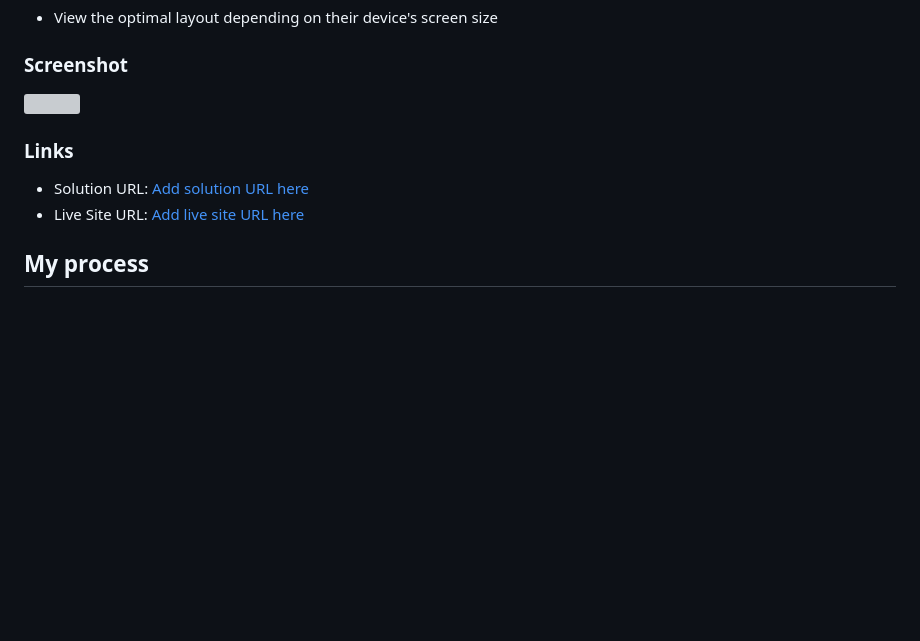
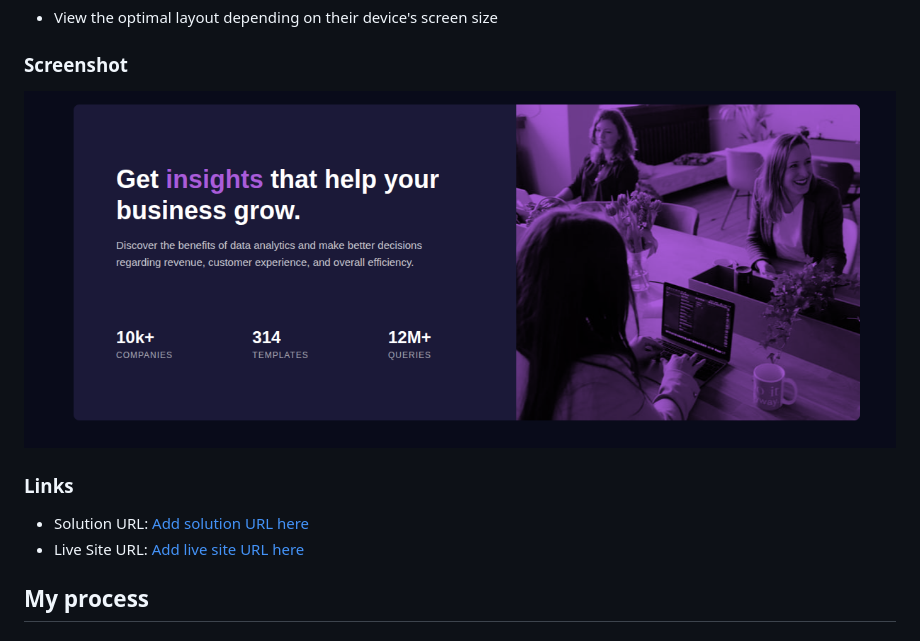
Before and after one commit to FreeDev-Group/stats-preview-card-component-Kabidu, a Markdown page: README.md, the part around one of its changes. GitHub-like rendering; pictures changed too: screenshoot.png (added); blank space fills up the shorter version; grey boxes are pictures that could not be loaded.

```diff
--- a/README.md
+++ b/README.md
@@ -27,7 +27,7 @@ Users should be able to:
 
 ### Screenshot
 
-![](./screenshot.jpg)
+![alt text](screenshoot.png)
 
 ### Links
 
```
Also changed, not shown: other parts of README.md (+2 -2 lines).
